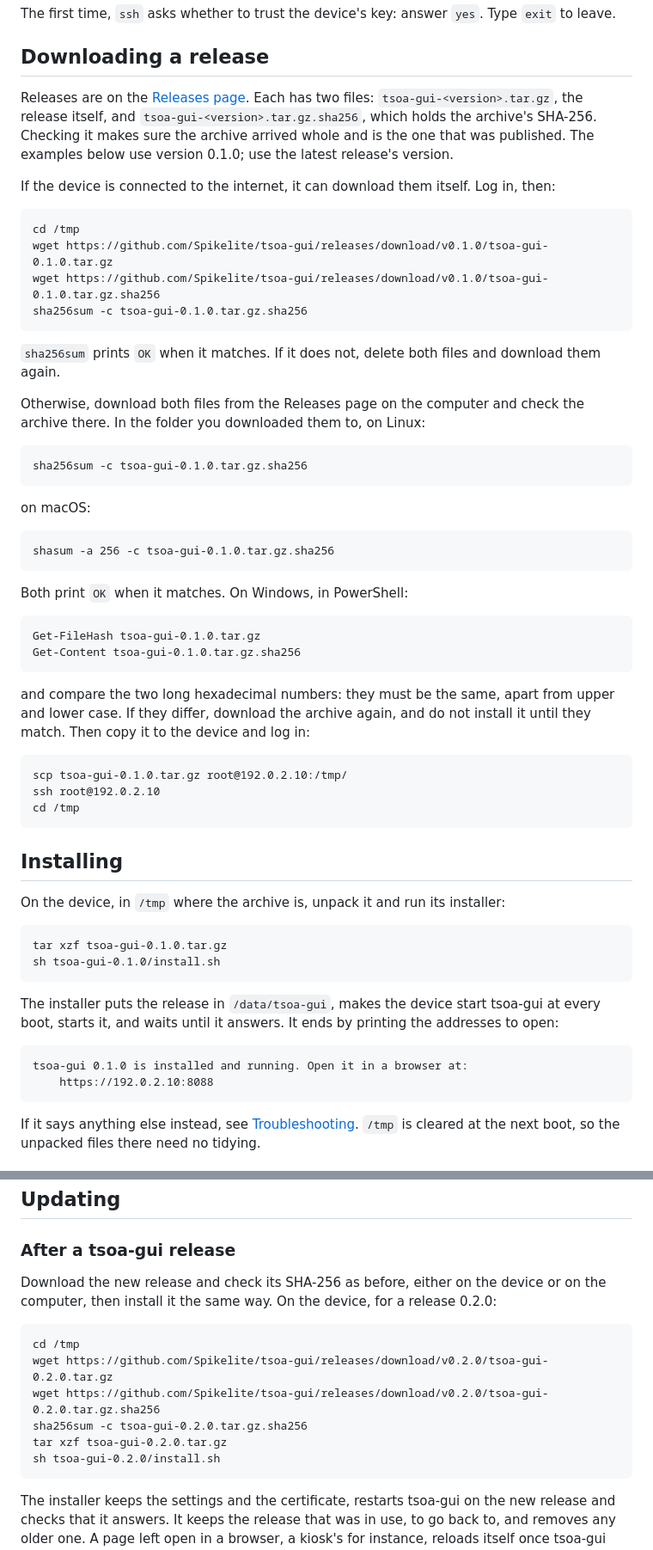
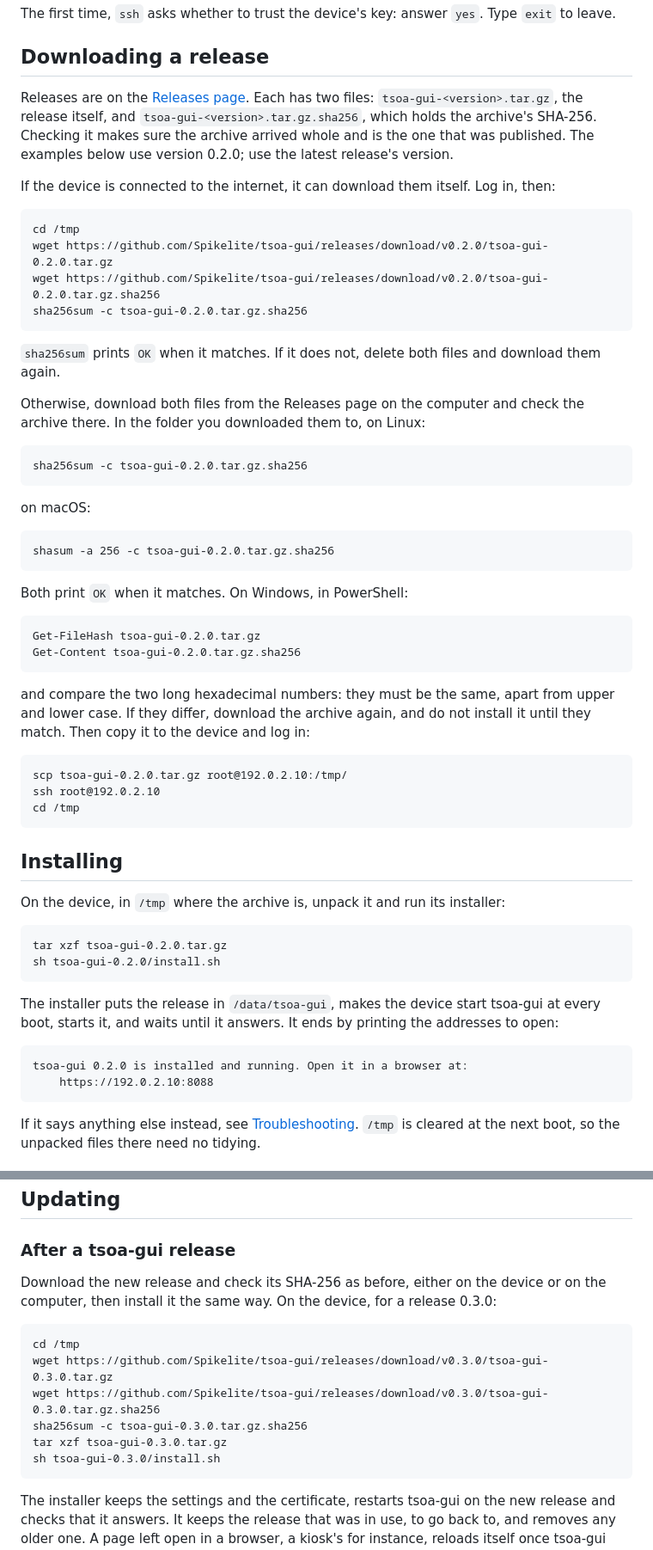
Before and after one commit to Spikelite/tsoa-gui, a Markdown page: docs/install.md, 2 parts joined by grey strips. Shown at 86% size. Rendered like a GitHub page.

Commit message:
Install release 0.2.0 from the README
The README's install block names the release it downloads, and the
release workflow publishes a tag only once the README links its
archive, so it moves to 0.2.0 ahead of the tag. The install guide's
examples move with it: installing 0.2.0, and updating to a later 0.3.0.

Co-Authored-By: Claude Opus 5.5 <noreply@anthropic.com>

```diff
--- a/docs/install.md
+++ b/docs/install.md
@@ -31,33 +31,33 @@ The first time, `ssh` asks whether to trust the device's key: answer `yes`. Type
 
 ## Downloading a release
 
-Releases are on the [Releases page](https://github.com/Spikelite/tsoa-gui/releases). Each has two files: `tsoa-gui-<version>.tar.gz`, the release itself, and `tsoa-gui-<version>.tar.gz.sha256`, which holds the archive's SHA-256. Checking it makes sure the archive arrived whole and is the one that was published. The examples below use version 0.1.0; use the latest release's version.
+Releases are on the [Releases page](https://github.com/Spikelite/tsoa-gui/releases). Each has two files: `tsoa-gui-<version>.tar.gz`, the release itself, and `tsoa-gui-<version>.tar.gz.sha256`, which holds the archive's SHA-256. Checking it makes sure the archive arrived whole and is the one that was published. The examples below use version 0.2.0; use the latest release's version.
 
 If the device is connected to the internet, it can download them itself. Log in, then:
 
     cd /tmp
-    wget https://github.com/Spikelite/tsoa-gui/releases/download/v0.1.0/tsoa-gui-0.1.0.tar.gz
-    wget https://github.com/Spikelite/tsoa-gui/releases/download/v0.1.0/tsoa-gui-0.1.0.tar.gz.sha256
-    sha256sum -c tsoa-gui-0.1.0.tar.gz.sha256
+    wget https://github.com/Spikelite/tsoa-gui/releases/download/v0.2.0/tsoa-gui-0.2.0.tar.gz
+    wget https://github.com/Spikelite/tsoa-gui/releases/download/v0.2.0/tsoa-gui-0.2.0.tar.gz.sha256
+    sha256sum -c tsoa-gui-0.2.0.tar.gz.sha256
 
 `sha256sum` prints `OK` when it matches. If it does not, delete both files and download them again.
 
 Otherwise, download both files from the Releases page on the computer and check the archive there. In the folder you downloaded them to, on Linux:
 
-    sha256sum -c tsoa-gui-0.1.0.tar.gz.sha256
+    sha256sum -c tsoa-gui-0.2.0.tar.gz.sha256
 
 on macOS:
 
-    shasum -a 256 -c tsoa-gui-0.1.0.tar.gz.sha256
+    shasum -a 256 -c tsoa-gui-0.2.0.tar.gz.sha256
 
 Both print `OK` when it matches. On Windows, in PowerShell:
 
-    Get-FileHash tsoa-gui-0.1.0.tar.gz
-    Get-Content tsoa-gui-0.1.0.tar.gz.sha256
+    Get-FileHash tsoa-gui-0.2.0.tar.gz
+    Get-Content tsoa-gui-0.2.0.tar.gz.sha256
 
 and compare the two long hexadecimal numbers: they must be the same, apart from upper and lower case. If they differ, download the archive again, and do not install it until they match. Then copy it to the device and log in:
 
-    scp tsoa-gui-0.1.0.tar.gz root@192.0.2.10:/tmp/
+    scp tsoa-gui-0.2.0.tar.gz root@192.0.2.10:/tmp/
     ssh root@192.0.2.10
     cd /tmp
 
@@ -65,12 +65,12 @@ and compare the two long hexadecimal numbers: they must be the same, apart from
 
 On the device, in `/tmp` where the archive is, unpack it and run its installer:
 
-    tar xzf tsoa-gui-0.1.0.tar.gz
-    sh tsoa-gui-0.1.0/install.sh
+    tar xzf tsoa-gui-0.2.0.tar.gz
+    sh tsoa-gui-0.2.0/install.sh
 
 The installer puts the release in `/data/tsoa-gui`, makes the device start tsoa-gui at every boot, starts it, and waits until it answers. It ends by printing the addresses to open:
 
-    tsoa-gui 0.1.0 is installed and running. Open it in a browser at:
+    tsoa-gui 0.2.0 is installed and running. Open it in a browser at:
         https://192.0.2.10:8088
 
 If it says anything else instead, see [Troubleshooting](#troubleshooting). `/tmp` is cleared at the next boot, so the unpacked files there need no tidying.
@@ -117,14 +117,14 @@ The battery's time to empty runs to the state of charge at which the system cuts
 
 ### After a tsoa-gui release
 
-Download the new release and check its SHA-256 as before, either on the device or on the computer, then install it the same way. On the device, for a release 0.2.0:
+Download the new release and check its SHA-256 as before, either on the device or on the computer, then install it the same way. On the device, for a release 0.3.0:
 
     cd /tmp
-    wget https://github.com/Spikelite/tsoa-gui/releases/download/v0.2.0/tsoa-gui-0.2.0.tar.gz
-    wget https://github.com/Spikelite/tsoa-gui/releases/download/v0.2.0/tsoa-gui-0.2.0.tar.gz.sha256
-    sha256sum -c tsoa-gui-0.2.0.tar.gz.sha256
-    tar xzf tsoa-gui-0.2.0.tar.gz
-    sh tsoa-gui-0.2.0/install.sh
+    wget https://github.com/Spikelite/tsoa-gui/releases/download/v0.3.0/tsoa-gui-0.3.0.tar.gz
+    wget https://github.com/Spikelite/tsoa-gui/releases/download/v0.3.0/tsoa-gui-0.3.0.tar.gz.sha256
+    sha256sum -c tsoa-gui-0.3.0.tar.gz.sha256
+    tar xzf tsoa-gui-0.3.0.tar.gz
+    sh tsoa-gui-0.3.0/install.sh
 
 The installer keeps the settings and the certificate, restarts tsoa-gui on the new release and checks that it answers. It keeps the release that was in use, to go back to, and removes any older one. A page left open in a browser, a kiosk's for instance, reloads itself once tsoa-gui answers again on the new release. A page that 0.1.0 served does not, so reload it by hand once.
 
```
Also changed, not shown: README.md (+6 -6 lines).
